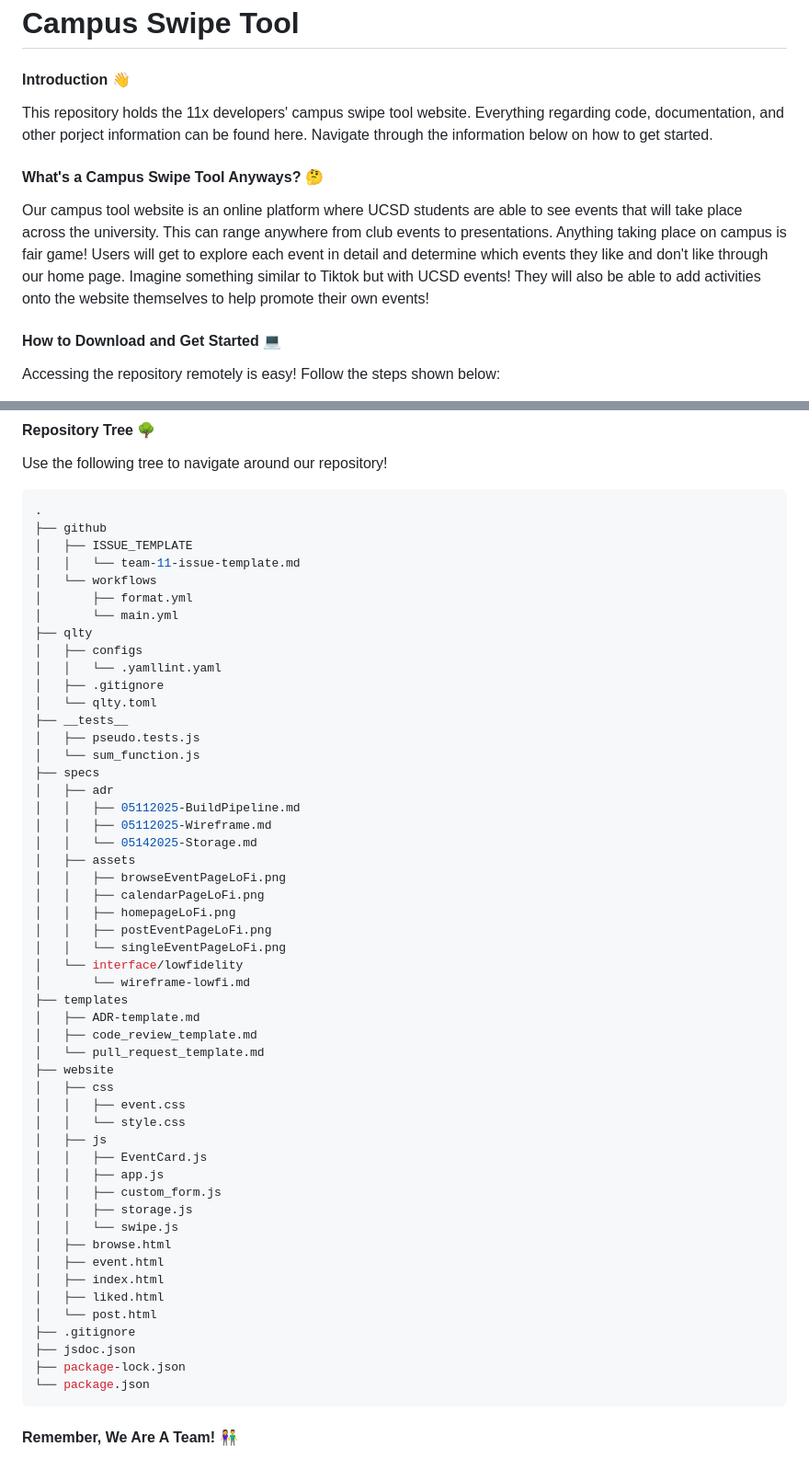
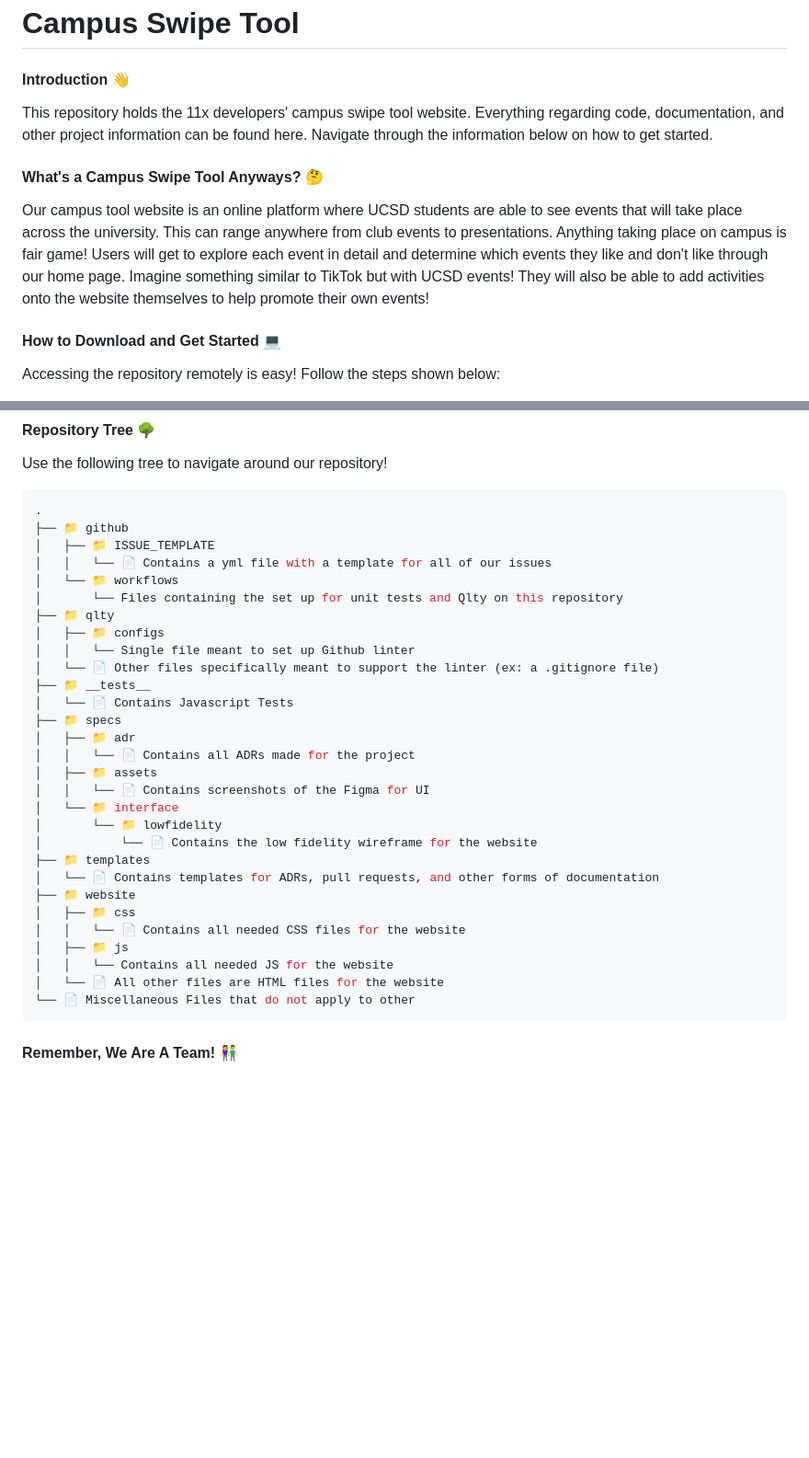
Before and after one commit to cse110-sp25-group11/card-game, a Markdown page: README.md, 2 parts joined by grey strips. Shown: that part at 92% size. Drawn GitHub-style; blank space fills up the shorter version.

Commit message:
Made Suggested Changes From Code Review

````diff
--- a/README.md
+++ b/README.md
@@ -1,11 +1,11 @@
 # Campus Swipe Tool
 
 #### Introduction 👋
-This repository holds the 11x developers' campus swipe tool website. Everything regarding code, documentation, and other porject information can be found here. Navigate through the information below on how to get started.
+This repository holds the 11x developers' campus swipe tool website. Everything regarding code, documentation, and other project information can be found here. Navigate through the information below on how to get started.
 
 
 #### What's a Campus Swipe Tool Anyways? 🤔
-Our campus tool website is an online platform where UCSD students are able to see events that will take place across the university. This can range anywhere from club events to presentations. Anything taking place on campus is fair game! Users will get to explore each event in detail and determine which events they like and don't like through our home page. Imagine something similar to Tiktok but with UCSD events! They will also be able to add activities onto the website themselves to help promote their own events!
+Our campus tool website is an online platform where UCSD students are able to see events that will take place across the university. This can range anywhere from club events to presentations. Anything taking place on campus is fair game! Users will get to explore each event in detail and determine which events they like and don't like through our home page. Imagine something similar to TikTok but with UCSD events! They will also be able to add activities onto the website themselves to help promote their own events!
 
 #### How to Download and Get Started 💻
 Accessing the repository remotely is easy! Follow the steps shown below:
@@ -50,56 +50,34 @@ Use the following tree to navigate around our repository!
 
 ```bash
 .
-├── github
-│   ├── ISSUE_TEMPLATE
-│   │   └── team-11-issue-template.md
-│   └── workflows
-│       ├── format.yml
-│       └── main.yml
-├── qlty
-│   ├── configs
-│   │   └── .yamllint.yaml
-│   ├── .gitignore
-│   └── qlty.toml
-├── __tests__
-│   ├── pseudo.tests.js
-│   └── sum_function.js
-├── specs
-│   ├── adr
-│   │   ├── 05112025-BuildPipeline.md
-│   │   ├── 05112025-Wireframe.md
-│   │   └── 05142025-Storage.md
-│   ├── assets
-│   │   ├── browseEventPageLoFi.png
-│   │   ├── calendarPageLoFi.png
-│   │   ├── homepageLoFi.png
-│   │   ├── postEventPageLoFi.png
-│   │   └── singleEventPageLoFi.png
-│   └── interface/lowfidelity
-│       └── wireframe-lowfi.md
-├── templates
-│   ├── ADR-template.md
-│   ├── code_review_template.md
-│   └── pull_request_template.md
-├── website
-│   ├── css
-│   │   ├── event.css
-│   │   └── style.css
-│   ├── js
-│   │   ├── EventCard.js
-│   │   ├── app.js
-│   │   ├── custom_form.js
-│   │   ├── storage.js
-│   │   └── swipe.js
-│   ├── browse.html
-│   ├── event.html
-│   ├── index.html
-│   ├── liked.html
-│   └── post.html
-├── .gitignore
-├── jsdoc.json
-├── package-lock.json
-└── package.json
+├── 📁 github
+│   ├── 📁 ISSUE_TEMPLATE
+│   │   └── 📄 Contains a yml file with a template for all of our issues
+│   └── 📁 workflows
+│       └── Files containing the set up for unit tests and Qlty on this repository
+├── 📁 qlty
+│   ├── 📁 configs
+│   │   └── Single file meant to set up Github linter
+│   └── 📄 Other files specifically meant to support the linter (ex: a .gitignore file)
+├── 📁 __tests__
+│   └── 📄 Contains Javascript Tests
+├── 📁 specs
+│   ├── 📁 adr
+│   │   └── 📄 Contains all ADRs made for the project
+│   ├── 📁 assets
+│   │   └── 📄 Contains screenshots of the Figma for UI
+│   └── 📁 interface
+│       └── 📁 lowfidelity
+│           └── 📄 Contains the low fidelity wireframe for the website
+├── 📁 templates
+│   └── 📄 Contains templates for ADRs, pull requests, and other forms of documentation
+├── 📁 website
+│   ├── 📁 css
+│   │   └── 📄 Contains all needed CSS files for the website
+│   ├── 📁 js
+│   │   └── Contains all needed JS for the website
+│   └── 📄 All other files are HTML files for the website
+└── 📄 Miscellaneous Files that do not apply to other
 ```
 
 #### Remember, We Are A Team! 👫
````
Also changed, not shown: code_style_guide.md (+4 -4 lines).
